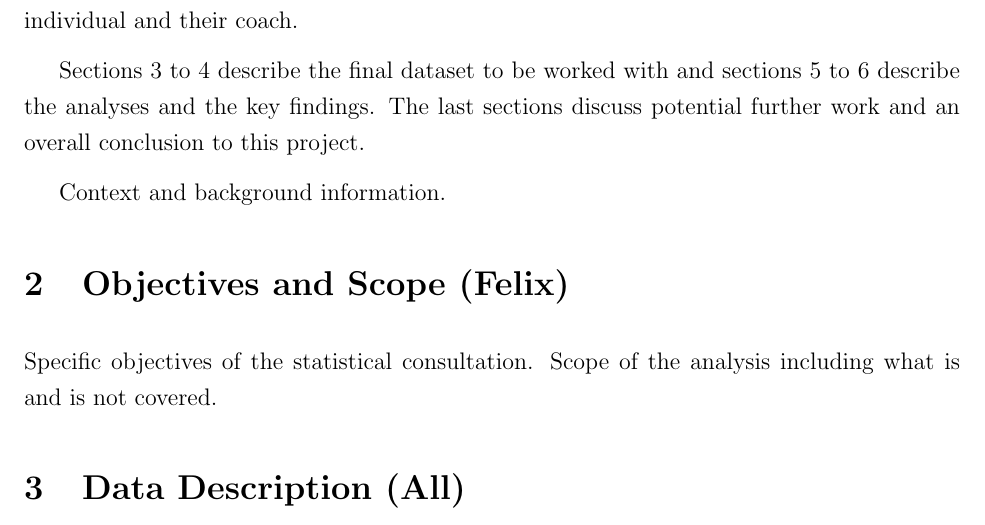
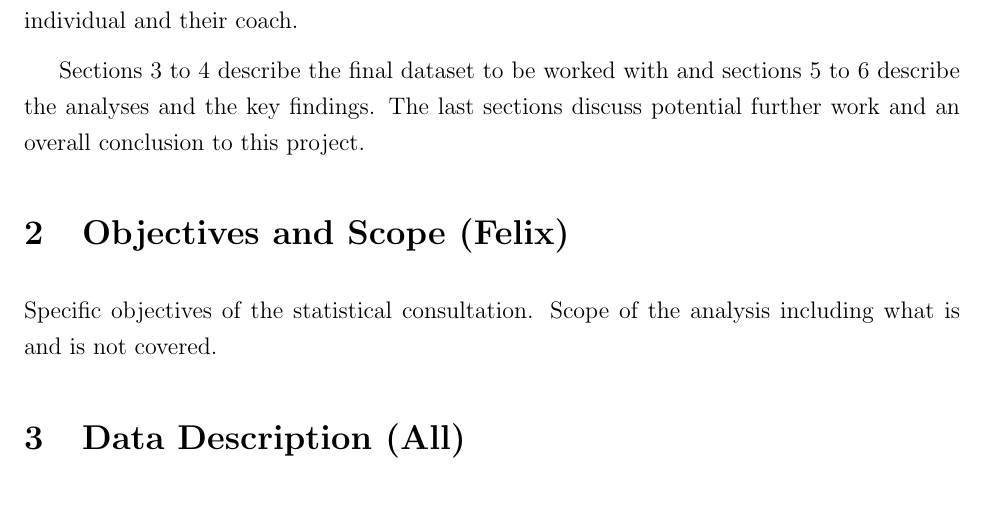
Before and after one commit to felixzhao/stat501-project, a LaTeX paper (report/stat501-project-report.tex): part of page 3 of 15, cut so that both start at the same text. Compiled offline with pdfLaTeX.

Commit message:
Update stat501-project-report.tex

```diff
--- a/report/stat501-project-report.tex
+++ b/report/stat501-project-report.tex
@@ -84,8 +84,6 @@ School of Mathematics and Statistics\\ Victoria University of Wellington, New Ze
 		The aims of the following analyses in this report are to create clusters among the individuals and identify significant traits among each cluster. In doing so, we are able to determine what types of individuals have the highest retention rate in the project and the causes of these retention rates. The methods of analyses involved used medical information about the individual (illnesses, body mass index) and summary statistics of the messages between the individual and their coach.
 
 		Sections \ref{s.data_desc} to \ref{s.pda} describe the final dataset to be worked with and sections \ref{s.stats} to \ref{s.key} describe the analyses and the key findings. The last sections discuss potential further work and an overall conclusion to this project.
-
-Context and background information.
 
 \section{Objectives and Scope (Felix)}
 
```
